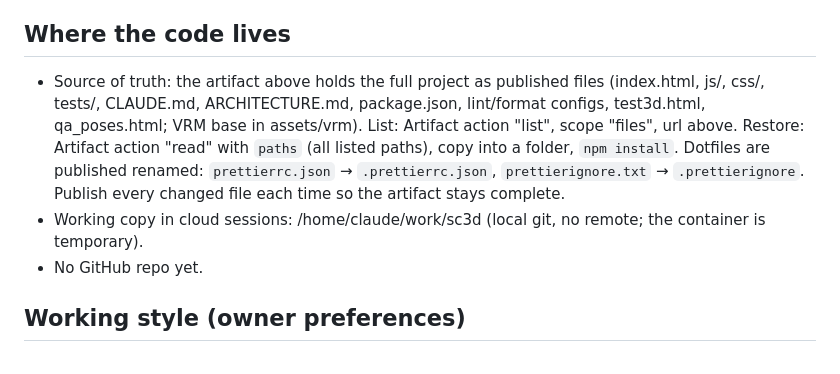
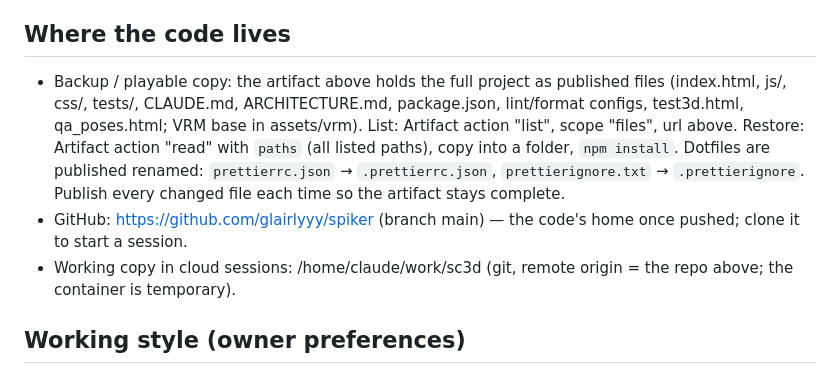
Before and after one commit to glairlyyy/spiker, a Markdown page: CLAUDE.md, the part around the change. GitHub-like rendering.

Commit message:
CLAUDE.md: GitHub repo
Co-Authored-By: Claude Opus 5.5 <noreply@anthropic.com>
Claude-Session: https://claude.ai/code/session_01Kb2LkrHGCsGFHfzyJPVtLM

```diff
--- a/CLAUDE.md
+++ b/CLAUDE.md
@@ -5,13 +5,13 @@ The game design doc (GDD) is the target; the old Skyline Cup career/modes are no
 Published as a claude.ai artifact: https://claude.ai/artifact/4xfGDd92rAanHyThVxfr3X (republish to the same URL).
 
 ## Where the code lives
-- Source of truth: the artifact above holds the full project as published files (index.html, js/, css/, tests/,
+- Backup / playable copy: the artifact above holds the full project as published files (index.html, js/, css/, tests/,
   CLAUDE.md, ARCHITECTURE.md, package.json, lint/format configs, test3d.html, qa_poses.html; VRM base in assets/vrm).
   List: Artifact action "list", scope "files", url above. Restore: Artifact action "read" with `paths` (all listed
   paths), copy into a folder, `npm install`. Dotfiles are published renamed: `prettierrc.json` → `.prettierrc.json`,
   `prettierignore.txt` → `.prettierignore`. Publish every changed file each time so the artifact stays complete.
-- Working copy in cloud sessions: /home/claude/work/sc3d (local git, no remote; the container is temporary).
-- No GitHub repo yet.
+- GitHub: https://github.com/glairlyyy/spiker (branch main) — the code's home once pushed; clone it to start a session.
+- Working copy in cloud sessions: /home/claude/work/sc3d (git, remote origin = the repo above; the container is temporary).
 
 ## Working style (owner preferences)
 - Ultra-concise replies, no preamble or recaps; only raise real concerns.
```
